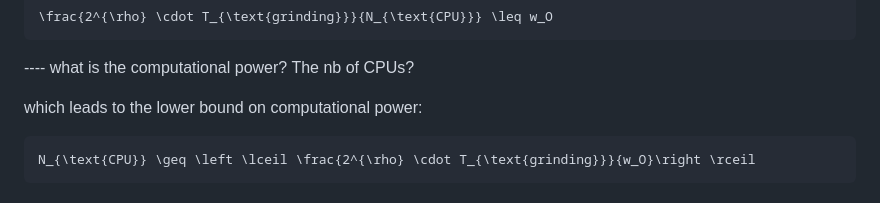
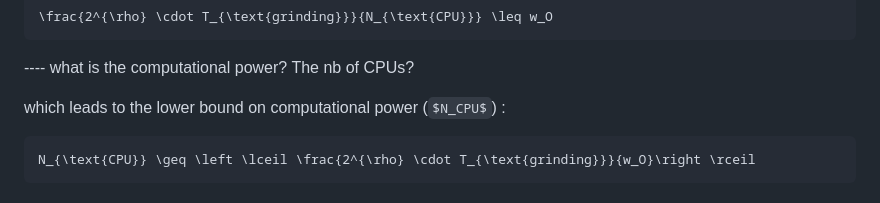
Before and after one commit to input-output-hk/ouroboros-phalanx-protocol, a Markdown page: CPS/Readme.md, the part around the change. Drawn GitHub-style; some formulas as TeX source.

````diff
--- a/CPS/Readme.md
+++ b/CPS/Readme.md
@@ -1033,7 +1033,7 @@ For the attack to be feasible, this total time must fit within the **grinding op
 
 ---- what is the computational power? The nb of CPUs?
 
-which leads to the lower bound on computational power:
+which leads to the lower bound on computational power ($N_CPU$) :
 
 ```math
 N_{\text{CPU}} \geq \left \lceil \frac{2^{\rho} \cdot T_{\text{grinding}}}{w_O}\right \rceil
````
